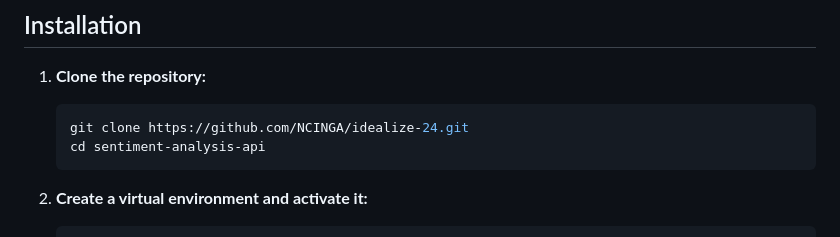
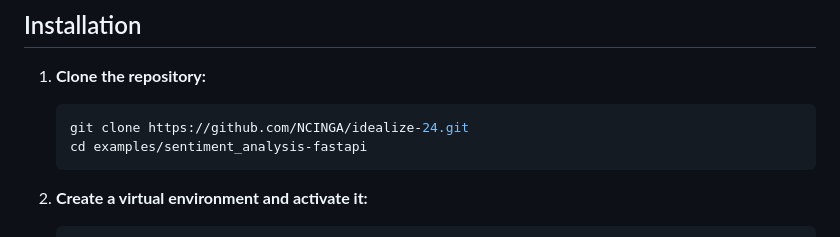
Before and after one commit to NCINGA/idealize-24, a Markdown page: examples/sentiment_analysis-fastapi/README.md, the part around the change. GitHub-like rendering.

````diff
--- a/examples/sentiment_analysis-fastapi/README.md
+++ b/examples/sentiment_analysis-fastapi/README.md
@@ -15,7 +15,7 @@ This repository contains a simple sentiment analysis API built with FastAPI and
 
    ```bash
    git clone https://github.com/NCINGA/idealize-24.git
-   cd sentiment-analysis-api
+   cd examples/sentiment_analysis-fastapi
    ```
 
 2. **Create a virtual environment and activate it:**
````
